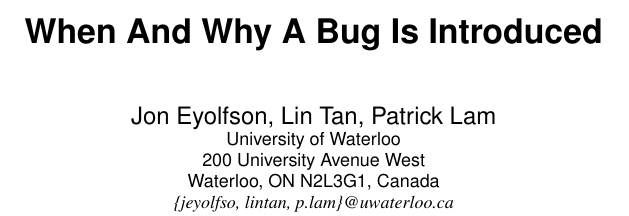
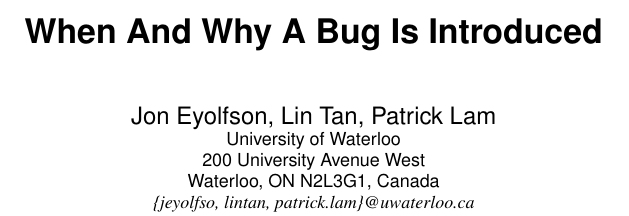
Before and after one commit to eyolfson/scc, a LaTeX paper (msr-2010/paper.tex): part of one column of page 1 of 7, cut so that both start at the same text. Compiled offline with pdfLaTeX.

Commit message:
updated lam's email

```diff
--- a/msr-2010/paper.tex
+++ b/msr-2010/paper.tex
@@ -129,7 +129,7 @@
        \affaddr{University of Waterloo} \\
        \affaddr{200 University Avenue West}\\
        \affaddr{Waterloo, ON N2L3G1, Canada} \\
-       \affaddr{\em \{jeyolfso, lintan, p.lam\}@uwaterloo.ca}
+       \affaddr{\em \{jeyolfso, lintan, patrick.lam\}@uwaterloo.ca}
 }
 
 
```
